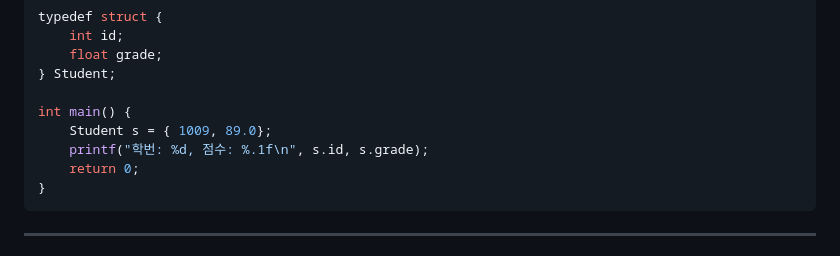
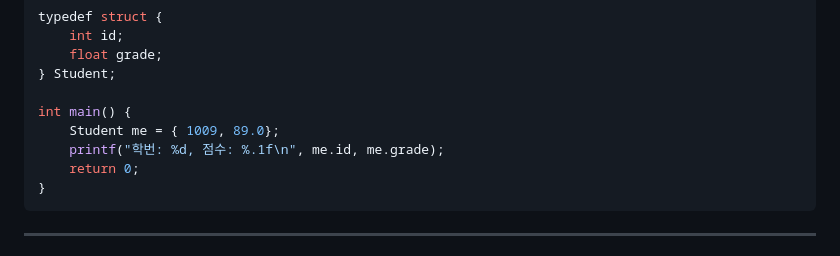
Before and after one commit to jcshim/c, a Markdown page: struct4micro.md, the part around one of its changes. Drawn GitHub-style.

````diff
--- a/struct4micro.md
+++ b/struct4micro.md
@@ -189,8 +189,8 @@ typedef struct {
 } Student;
 
 int main() {
-    Student s = { 1009, 89.0};
-    printf("학번: %d, 점수: %.1f\n", s.id, s.grade);
+    Student me = { 1009, 89.0};
+    printf("학번: %d, 점수: %.1f\n", me.id, me.grade);
     return 0;
 }
 ```
````
Also changed, not shown: other parts of struct4micro.md (+19 -19 lines).
